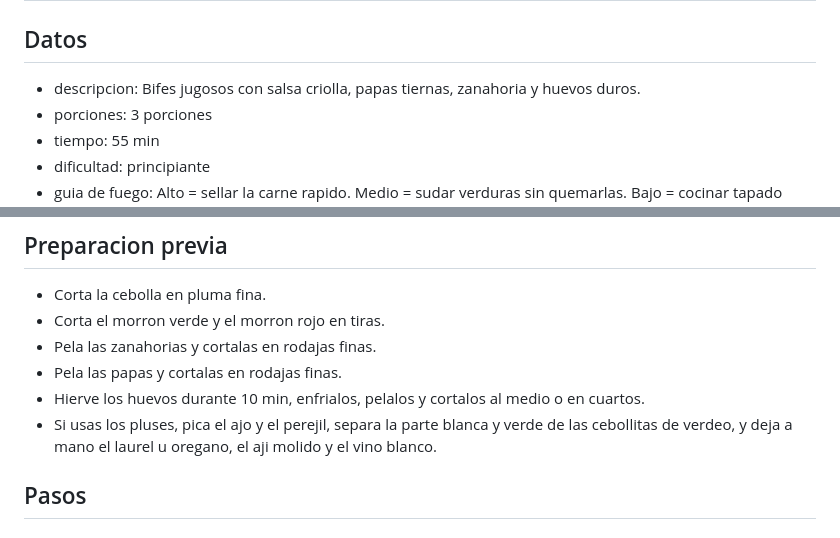
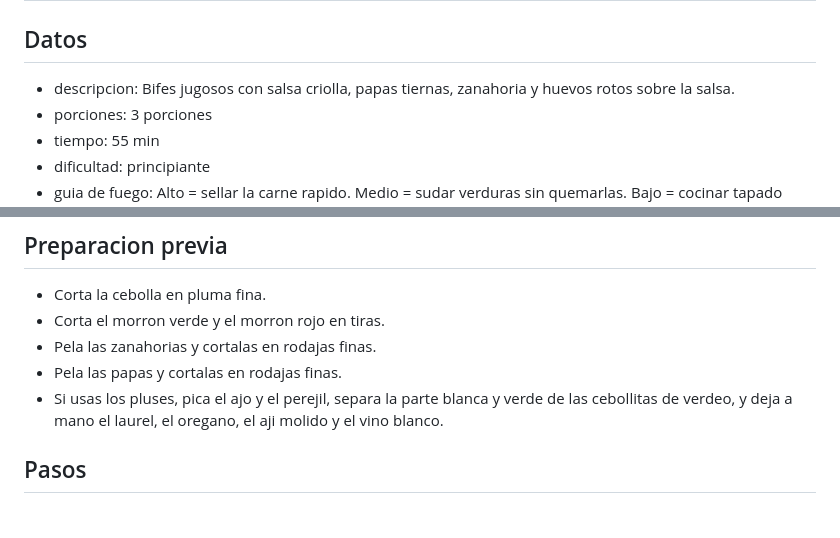
Before and after one commit to limayamil/cookfever, a Markdown page: recipes/bifes-a-la-criolla.md, 2 parts joined by grey strips. Drawn GitHub-style.

```diff
--- a/recipes/bifes-a-la-criolla.md
+++ b/recipes/bifes-a-la-criolla.md
@@ -1,7 +1,7 @@
 # Bifes a la Criolla
 
 ## Datos
-- descripcion: Bifes jugosos con salsa criolla, papas tiernas, zanahoria y huevos duros.
+- descripcion: Bifes jugosos con salsa criolla, papas tiernas, zanahoria y huevos rotos sobre la salsa.
 - porciones: 3 porciones
 - tiempo: 55 min
 - dificultad: principiante
@@ -40,8 +42,7 @@
 - Corta el morron verde y el morron rojo en tiras.
 - Pela las zanahorias y cortalas en rodajas finas.
 - Pela las papas y cortalas en rodajas finas.
-- Hierve los huevos durante 10 min, enfrialos, pelalos y cortalos al medio o en cuartos.
-- Si usas los pluses, pica el ajo y el perejil, separa la parte blanca y verde de las cebollitas de verdeo, y deja a mano el laurel u oregano, el aji molido y el vino blanco.
+- Si usas los pluses, pica el ajo y el perejil, separa la parte blanca y verde de las cebollitas de verdeo, y deja a mano el laurel, el oregano, el aji molido y el vino blanco.
 
 ## Pasos
 ### Sellar los bifes
```
Also changed, not shown: other parts of recipes/bifes-a-la-criolla.md (+16 -8 lines), CLAUDE.md (added, +54 -0 lines).
